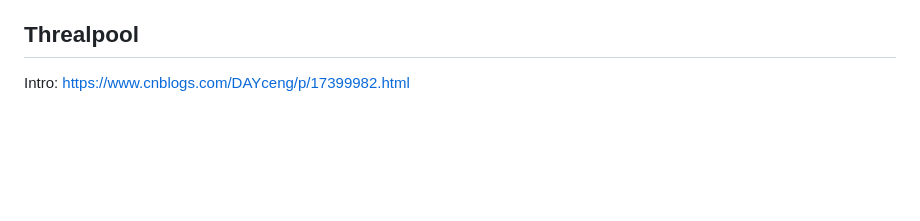
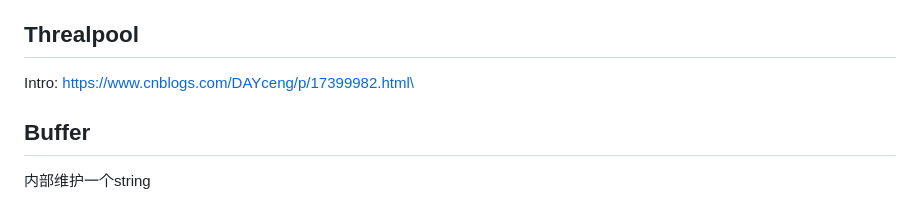
Before and after one commit to allenmirac/WebServer, a Markdown page: README.md, the part around the change. GitHub-like rendering; blank space fills up the shorter version.

Commit message:
:fire:读Buffer

```diff
--- a/README.md
+++ b/README.md
@@ -71,4 +71,9 @@ cb_func: 定时器回调函数:从内核事件表删除非活动连接在socket
 ## Threalpool
 
 Intro:
-https://www.cnblogs.com/DAYceng/p/17399982.html
+https://www.cnblogs.com/DAYceng/p/17399982.html\
+
+
+## Buffer
+
+内部维护一个string
```
